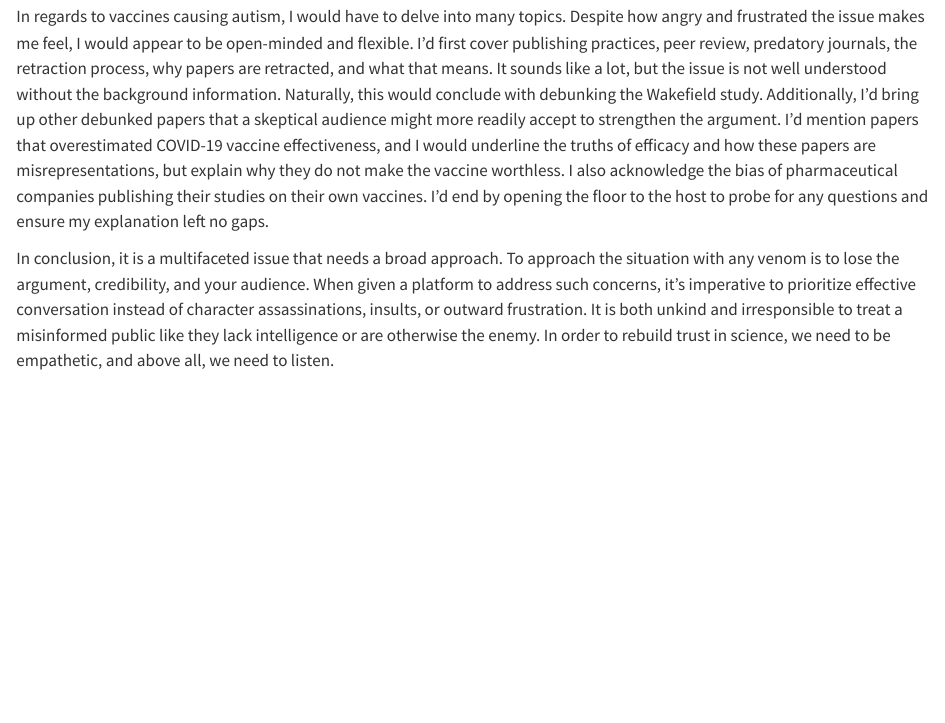
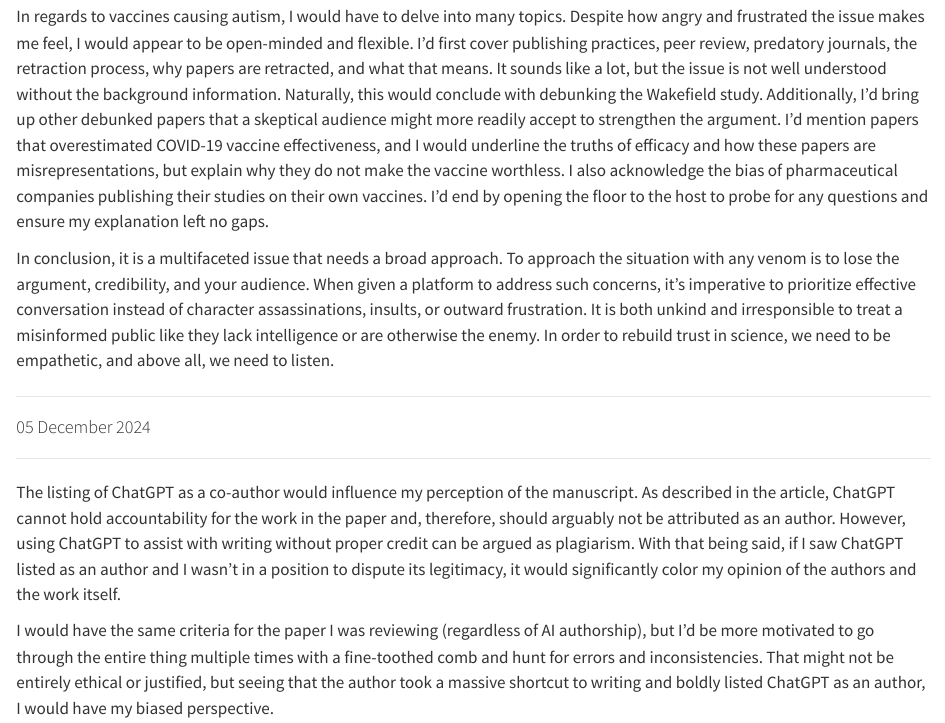
Before and after one commit to TrinityBeell/Tools-folder, a Quarto document (TLB_Tools_Fall2024.qmd): the page in a window 1100 px wide, from 4960 px down. Rendered offline with R 4.5, knitr and Pandoc in place of Quarto, with nearby package versions.

Commit message:
Add files via upload

```diff
--- a/TLB_Tools_Fall2024.qmd
+++ b/TLB_Tools_Fall2024.qmd
@@ -160,3 +160,13 @@ In regards to vaccines causing autism, I would have to delve into many topics. D
 In conclusion, it is a multifaceted issue that needs a broad approach. To approach the situation with any venom is to lose the argument, credibility, and your audience. When given a platform to address such concerns, it's imperative to prioritize effective conversation instead of character assassinations, insults, or outward frustration. It is both unkind and irresponsible to treat a misinformed public like they lack intelligence or are otherwise the enemy. In order to rebuild trust in science, we need to be empathetic, and above all, we need to listen.
 
 ------------------------------------------------------------------------
+
+#### 05 December 2024
+
+------------------------------------------------------------------------
+
+The listing of ChatGPT as a co-author would influence my perception of the manuscript. As described in the article, ChatGPT cannot hold accountability for the work in the paper and, therefore, should arguably not be attributed as an author. However, using ChatGPT to assist with writing without proper credit can be argued as plagiarism. With that being said, if I saw ChatGPT listed as an author and I wasn't in a position to dispute its legitimacy, it would significantly color my opinion of the authors and the work itself.
+
+I would have the same criteria for the paper I was reviewing (regardless of AI authorship), but I'd be more motivated to go through the entire thing multiple times with a fine-toothed comb and hunt for errors and inconsistencies. That might not be entirely ethical or justified, but seeing that the author took a massive shortcut to writing and boldly listed ChatGPT as an author, I would have my biased perspective.
+
+------------------------------------------------------------------------
```
